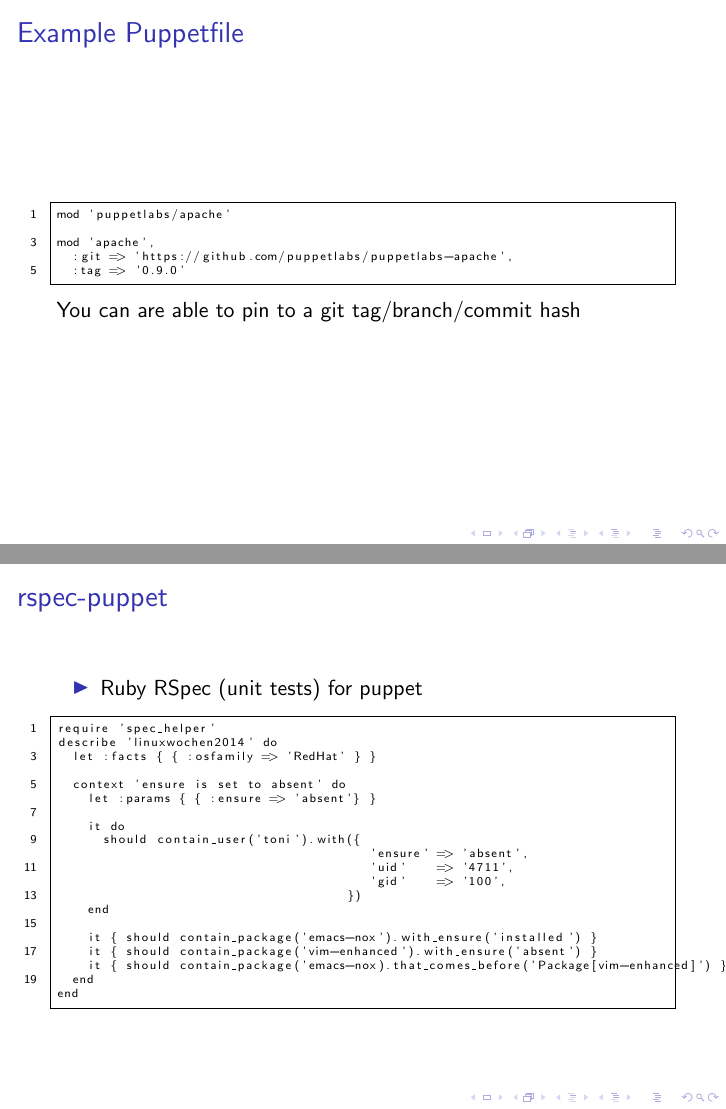
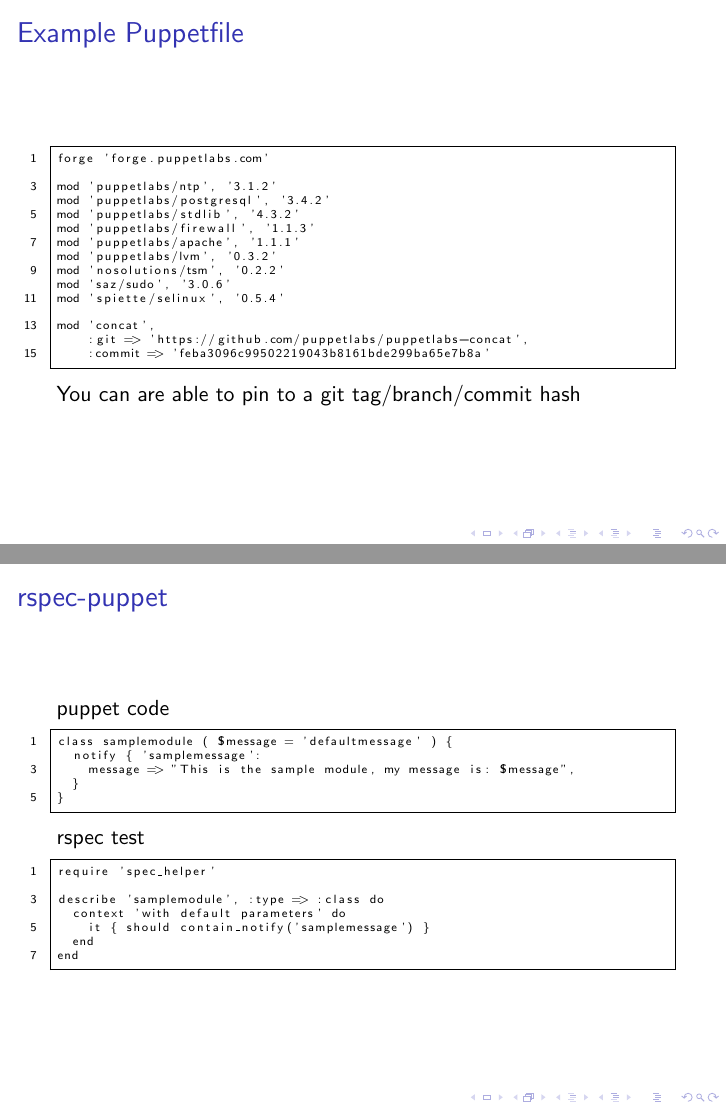
Before and after one commit to tosmi/puppetcamp2014, LaTeX slides (tex/puppetcamp2014.tex): pages 31 and 33 of 36, joined at a grey line. Compiled offline with pdfLaTeX.

Commit message:
updated pictures, code example

```diff
--- a/tex/puppetcamp2014.tex
+++ b/tex/puppetcamp2014.tex
@@ -238,11 +238,21 @@
   \begin{frame}[fragile]
     \frametitle{Example Puppetfile}
 \begin{lstlisting}
-mod 'puppetlabs/apache'
+forge 'forge.puppetlabs.com'
 
-mod 'apache',
-  :git => 'https://github.com/puppetlabs/puppetlabs-apache',
-  :tag => '0.9.0'
+mod 'puppetlabs/ntp', '3.1.2'
+mod 'puppetlabs/postgresql', '3.4.2'
+mod 'puppetlabs/stdlib', '4.3.2'
+mod 'puppetlabs/firewall', '1.1.3'
+mod 'puppetlabs/apache', '1.1.1'
+mod 'puppetlabs/lvm', '0.3.2'
+mod 'nosolutions/tsm', '0.2.2'
+mod 'saz/sudo', '3.0.6'
+mod 'spiette/selinux', '0.5.4'
+
+mod 'concat',
+    :git => 'https://github.com/puppetlabs/puppetlabs-concat',
+    :commit => 'feba3096c99502219043b8161bde299ba65e7b8a'
 \end{lstlisting}
 
     You can are able to pin to a git tag/branch/commit hash
@@ -266,32 +276,27 @@
   \end{itemize}
 \end{frame}
 
-\begin{frame}[fragile]
+\begin{frame}[fragile,fragile]
   \frametitle{rspec-puppet}
 
-  \begin{itemize}
-  \item Ruby RSpec (unit tests) for puppet
-  \end{itemize}
+  puppet code
+
+\begin{lstlisting}
+class samplemodule ( $message = 'defaultmessage' ) {
+  notify { 'samplemessage':
+    message => "This is the sample module, my message is: $message",
+  }
+}
+\end{lstlisting}
+
+  rspec test
 
   \begin{lstlisting}
 require 'spec_helper'
-describe 'linuxwochen2014' do
-  let :facts { { :osfamily => 'RedHat' } }
 
-  context 'ensure is set to absent' do
-    let :params { { :ensure => 'absent'} }
-
-    it do
-      should contain_user('toni').with({
-                                         'ensure' => 'absent',
-                                         'uid'    => '4711',
-                                         'gid'    => '100',
-                                      })
-    end
-
-    it { should contain_package('emacs-nox').with_ensure('installed') }
-    it { should contain_package('vim-enhanced').with_ensure('absent') }
-    it { should contain_package('emacs-nox).that_comes_before('Package[vim-enhanced]') }
+describe 'samplemodule', :type => :class do
+  context 'with default parameters' do
+    it { should contain_notify('samplemessage') }
   end
 end
   \end{lstlisting}
```
Also changed, not shown: pics/jenkins_monitor_live.png (added), tex/puppetcamp2014.pdf, tex/puppetcamp2014.tex (2 more changed lines).
